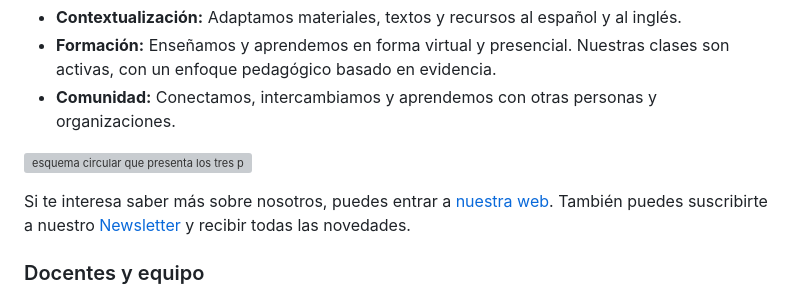
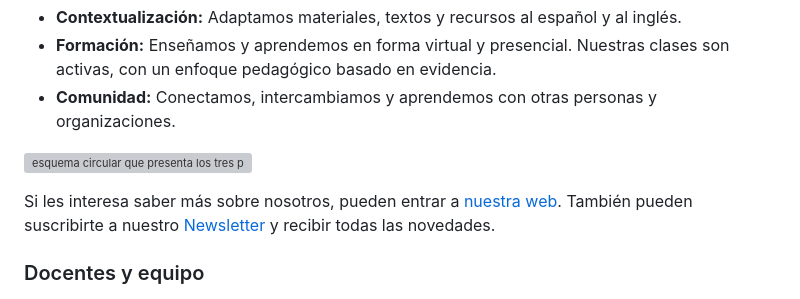
Before and after one commit to MetaDocencia/entrenamiento-docente, a Markdown page: index.md, the part around the change. Rendered like a GitHub page; grey boxes are pictures that could not be loaded.

```diff
--- a/index.md
+++ b/index.md
@@ -41,7 +41,7 @@ Llevamos adelante nuestra propuesta a partir de una serie de proyectos que se en
 
 ![esquema circular que presenta los tres pilares de MetaDocencia: Contextualización, Formación y Comunidad.](fig/pilares_ES.jpg)
 
-Si te interesa saber más sobre nosotros, puedes entrar a [nuestra web](https://www.metadocencia.org). También puedes suscribirte a nuestro [Newsletter](https://www.metadocencia.org/suscripcion/) y recibir todas las novedades.
+Si les interesa saber más sobre nosotros, pueden entrar a [nuestra web](https://www.metadocencia.org). También pueden suscribirte a nuestro [Newsletter](https://www.metadocencia.org/suscripcion/) y recibir todas las novedades.
 
 ### Docentes y equipo
 
```
